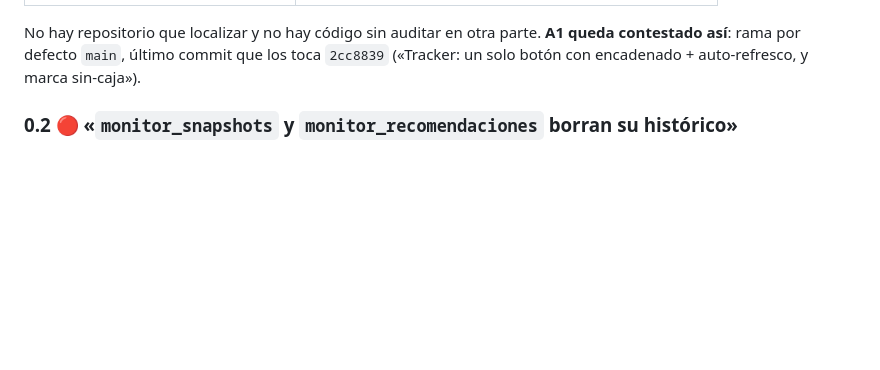
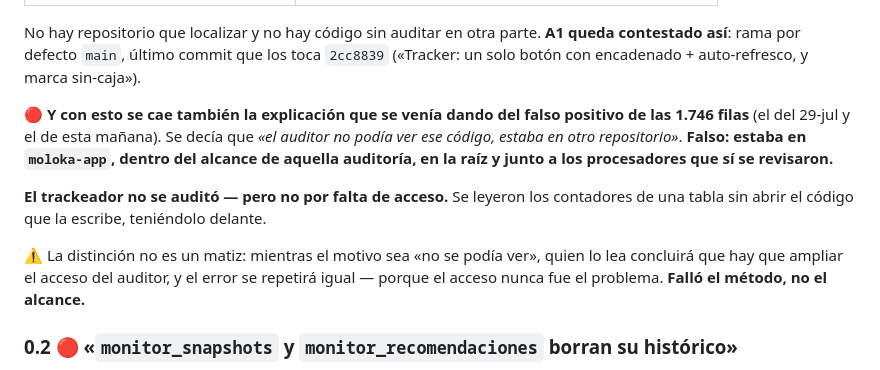
Before and after one commit to Moloka-Store/moloka-app, a Markdown page: RESPUESTA_ENCARGO_TRACKEADOR_11ago.md, the part around the change. Drawn GitHub-style; blank space fills up the shorter version.

```diff
--- a/RESPUESTA_ENCARGO_TRACKEADOR_11ago.md
+++ b/RESPUESTA_ENCARGO_TRACKEADOR_11ago.md
@@ -28,6 +28,18 @@ Son tres ficheros en la raíz, junto a los procesadores:
 No hay repositorio que localizar y no hay código sin auditar en otra parte. **A1 queda contestado
 así**: rama por defecto `main`, último commit que los toca `2cc8839` («Tracker: un solo botón con
 encadenado + auto-refresco, y marca sin-caja»).
+
+🔴 **Y con esto se cae también la explicación que se venía dando del falso positivo de las 1.746
+filas** (el del 29-jul y el de esta mañana). Se decía que *«el auditor no podía ver ese código,
+estaba en otro repositorio»*. **Falso: estaba en `moloka-app`, dentro del alcance de aquella
+auditoría, en la raíz y junto a los procesadores que sí se revisaron.**
+
+**El trackeador no se auditó — pero no por falta de acceso.** Se leyeron los contadores de una tabla
+sin abrir el código que la escribe, teniéndolo delante.
+
+⚠️ La distinción no es un matiz: mientras el motivo sea «no se podía ver», quien lo lea concluirá
+que hay que ampliar el acceso del auditor, y el error se repetirá igual — porque el acceso nunca
+fue el problema. **Falló el método, no el alcance.**
 
 ### 0.2 🔴 «`monitor_snapshots` y `monitor_recomendaciones` borran su histórico»
 
```
Also changed, not shown: CIERRE_11ago.md (+21 -0 lines).
